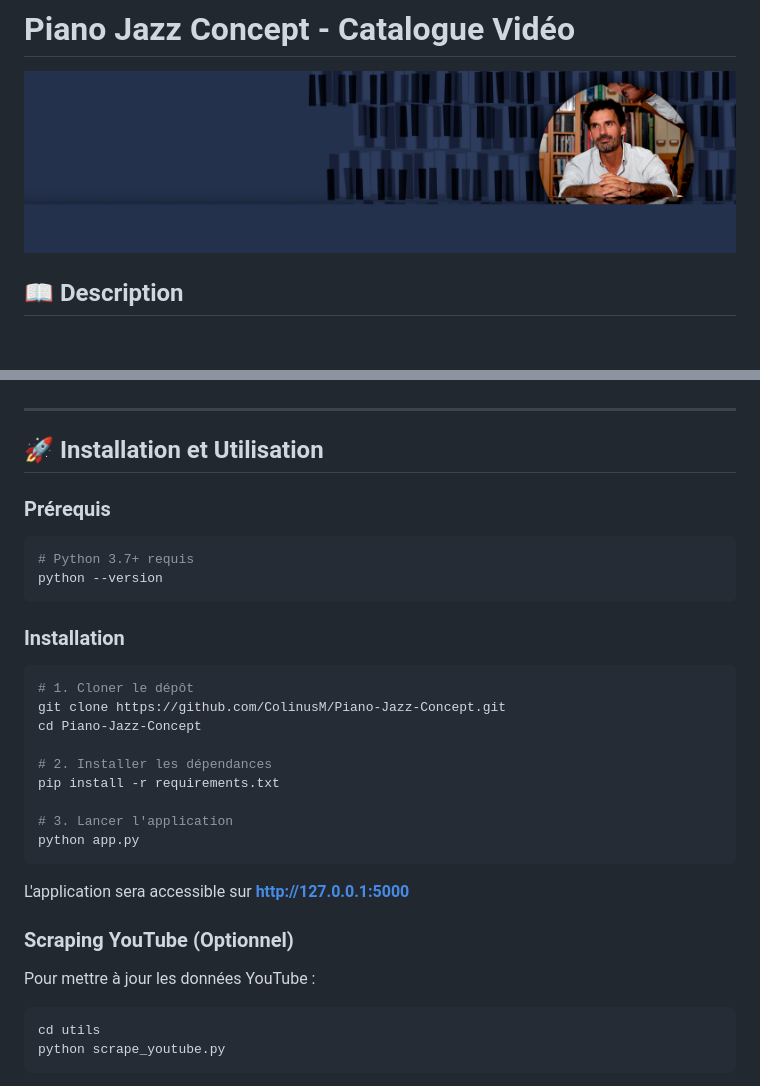
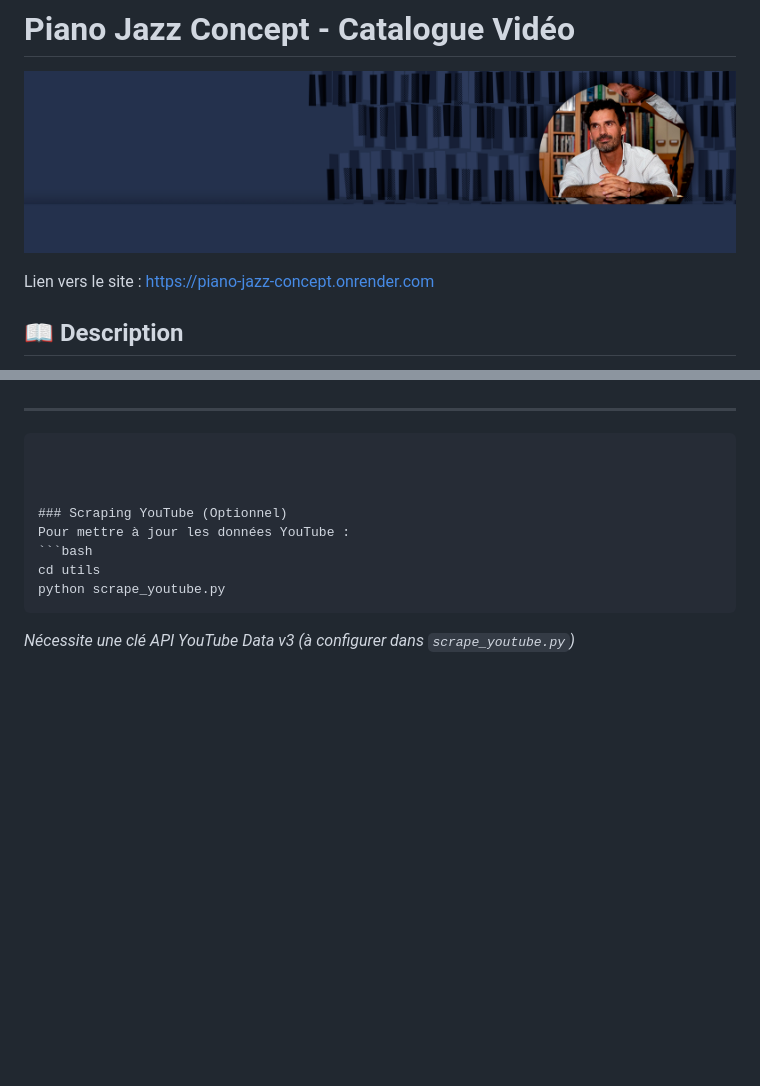
Before and after one commit to ColinusM/Piano-Jazz-Concept, a Markdown page: README.md, 2 parts joined by grey strips. Rendered like a GitHub page; blank space fills up the shorter version.

Commit message:
Update README with deployed site link
- Add link to deployed site: https://piano-jazz-concept.onrender.com
- Remove local installation instructions (site is now live)

🤖 Generated with [Claude Code](https://claude.com/claude-code)

Co-Authored-By: Claude <noreply@anthropic.com>

````diff
--- a/README.md
+++ b/README.md
@@ -1,6 +1,8 @@
 # Piano Jazz Concept - Catalogue Vidéo
 
 ![Piano Jazz Concept](static/images/header_banner.png)
+
+Lien vers le site : https://piano-jazz-concept.onrender.com
 
 ## 📖 Description
 
@@ -181,28 +183,10 @@ Piano Jazz Concept/
 
 ---
 
-## 🚀 Installation et Utilisation
 
-### Prérequis
-```bash
-# Python 3.7+ requis
-python --version
 ```
 
-### Installation
-```bash
-# 1. Cloner le dépôt
-git clone https://github.com/ColinusM/Piano-Jazz-Concept.git
-cd Piano-Jazz-Concept
 
-# 2. Installer les dépendances
-pip install -r requirements.txt
-
-# 3. Lancer l'application
-python app.py
-```
-
-L'application sera accessible sur **http://127.0.0.1:5000**
 
 ### Scraping YouTube (Optionnel)
 Pour mettre à jour les données YouTube :
````
